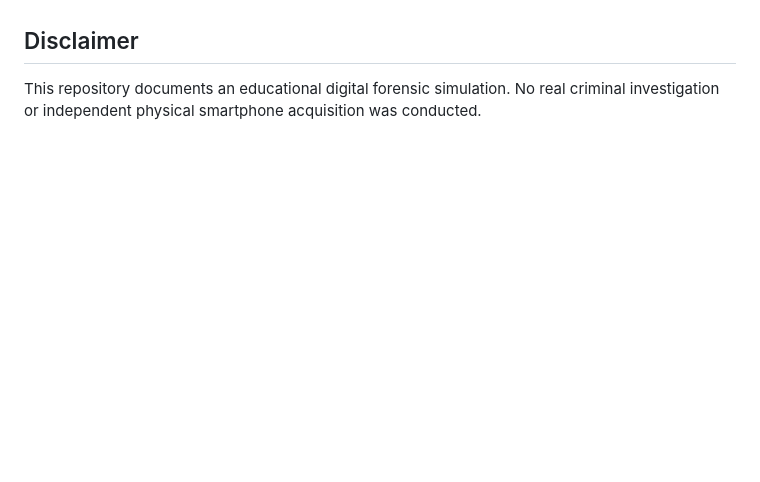
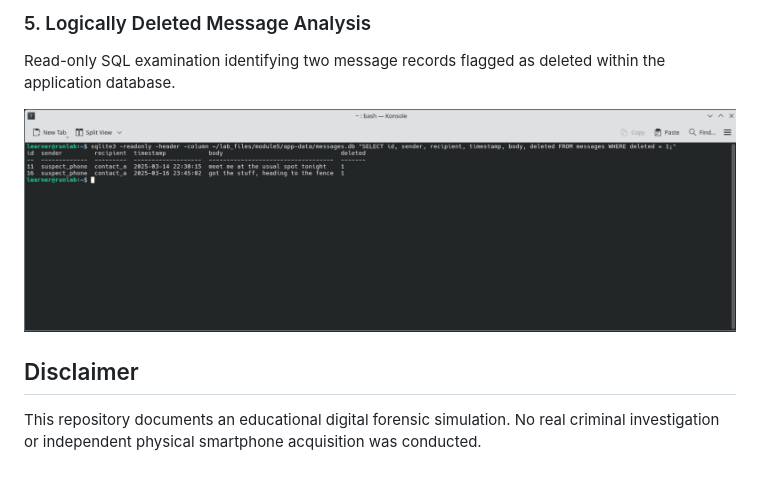
Before and after one commit to Kha-cyber-IT/mobile-device-forensics-investigation, a Markdown page: README.md, the part around one of its changes. Rendered like a GitHub page; pictures changed too: screenshots/05_sqlite_deleted_message_analysis.png (added); blank space fills up the shorter version.

Commit message:
Add forensic examination screenshots and technical evidence

```diff
--- a/README.md
+++ b/README.md
@@ -105,3 +132,9 @@ Examination screenshots will be added separately.
+### 5. Logically Deleted Message Analysis
+
+Read-only SQL examination identifying two message
+records flagged as deleted within the application database.
+
+![SQLite Deleted Message Analysis](screenshots/05_sqlite_deleted_message_analysis.png)
 
 ## Disclaimer
 
```
Also changed, not shown: other parts of README.md (+28 -1 lines), screenshots/01_autopsy_mobile_examination.png (added), screenshots/02_exiftool_gps_analysis.png (added), screenshots/03_gps_coordinate_correlation.png (added), screenshots/04_sqlite_communication_evidence.png (added).
